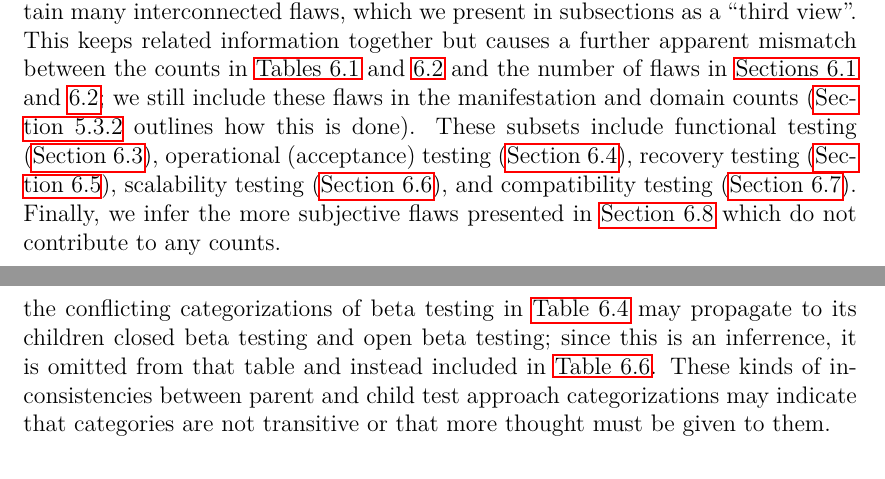
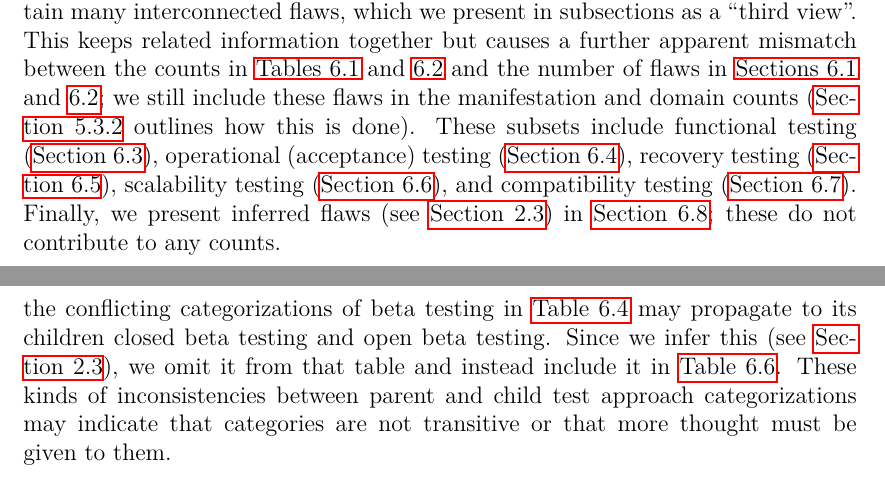
Before and after one commit to samm82/TestingTesting, a LaTeX thesis (thesis.tex, which reads chapters/03a_threats.tex, chapters/05_flaws.tex): two parts of pages 73 and 87 of 157, joined at a grey line, cut so that both start at the same text. The pictures show the PDF file thesis.pdf that the author committed with the source.

Commit message:
Refer to 'inferences' more consistently; #176

```diff
--- a/chapters/03a_threats.tex
+++ b/chapters/03a_threats.tex
@@ -31,9 +31,9 @@ defines interface testing as ``an integration \emph{test type} that is
 concerned with testing \dots{} interfaces'', but since \ifnotpaper he \else it
 \fi does not define ``test type'', this may not have special significance.
 \ifnotpaper We consider these kinds of ``categorizations'' to be
-    inferred and mark them with a question mark (?)~during data collection.
-    When we evaluate test approaches categorized more than once in
-    \Cref{multiCats}, we list well-defined categorizations in
+    inferred (see \Cref{infers}) and mark them with a question mark (?)~during
+    data collection. When we evaluate test approaches categorized more than
+    once in \Cref{multiCats}, we list well-defined categorizations in
     \Cref{tab:multiCats} and inferred ones in \Cref{tab:infMultiCats}.
 \fi
 
--- a/chapters/05_flaws.tex
+++ b/chapters/05_flaws.tex
@@ -60,8 +60,8 @@ manifestation and domain counts\ifnotpaper\ (\Cref{aug-flaw-analysis} outlines
 (\Cref{func-test-flaw}), \ifnotpaper operational (acceptance) testing
     (\Cref{oat-flaw}), \fi recovery testing (\Cref{recov-flaw}), scalability
 testing (\Cref{scal-flaw}), and compatibility testing (\Cref{compat-flaw}).
-\ifnotpaper Finally, we infer the more subjective flaws presented in
-    \Cref{infer-flaws} which do not contribute to any counts.
+\ifnotpaper Finally, we present inferred flaws (see \Cref{infers}) in
+    \Cref{infer-flaws}; these do not contribute to any counts.
 
     % \input{build/flawTable}
 
@@ -220,11 +220,11 @@ testing''. This seems to imply that error guessing is both a technique
 \emph{and} a practice, which does not make sense if these categories are
 orthogonal. \ifnotpaper Similarly, the conflicting categorizations of beta
     testing in \Cref{tab:multiCats} may propagate to its children closed beta
-    testing and open beta testing; since this is an inferrence, it is omitted
-    from that table and instead included in \Cref{tab:infMultiCats}. \fi These
-kinds of inconsistencies between parent and child test approach categorizations
-may indicate that categories are not transitive or that more thought must be
-given to them.
+    testing and open beta testing. Since we infer this (see \Cref{infers}), we
+    omit it from that table and instead include it in \Cref{tab:infMultiCats}.
+\fi These kinds of inconsistencies between parent and child test approach
+categorizations may indicate that categories are not transitive or that more
+thought must be given to them.
 
 \ifnotpaper
     \begin{landscape}
```
Also changed, not shown: chapters/03_methodology.tex (+2 -2 lines), chapters/06_recommendations.tex (+2 -2 lines), paper.pdf, thesis.pdf, chapters/05_flaws.tex (16 more changed lines).
